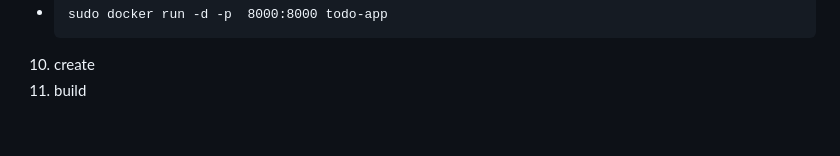
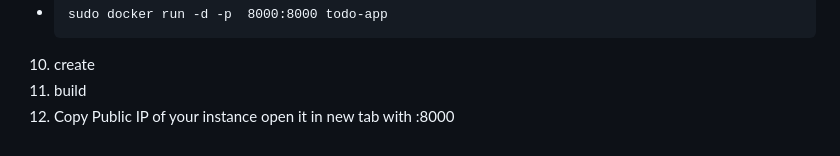
Before and after one commit to Pankajzire/django-todo, a Markdown page: README.md, the part around the change. GitHub-like rendering.

```diff
--- a/README.md
+++ b/README.md
@@ -185,3 +185,4 @@ Step - 4 Open port 8080 from AWS Console
 
 10. create
 11. build
+12. Copy Public IP of your instance open it in new tab with :8000
```
